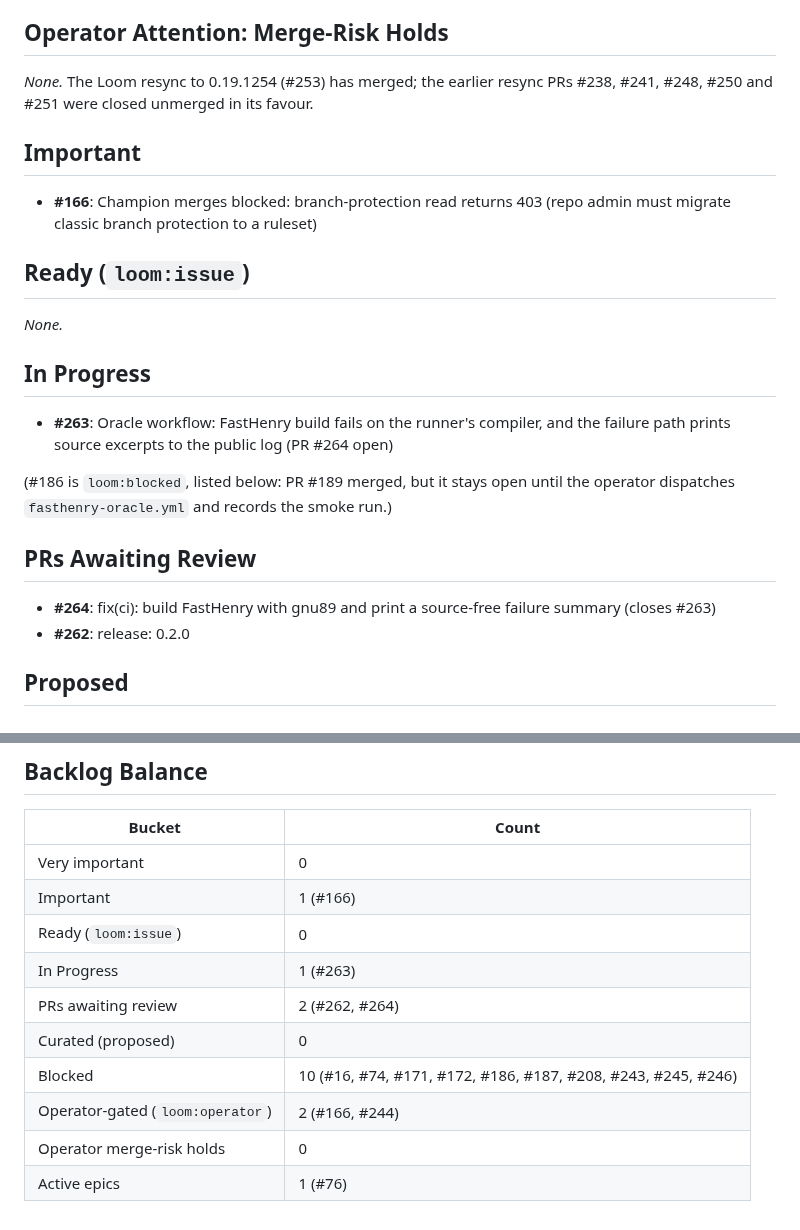
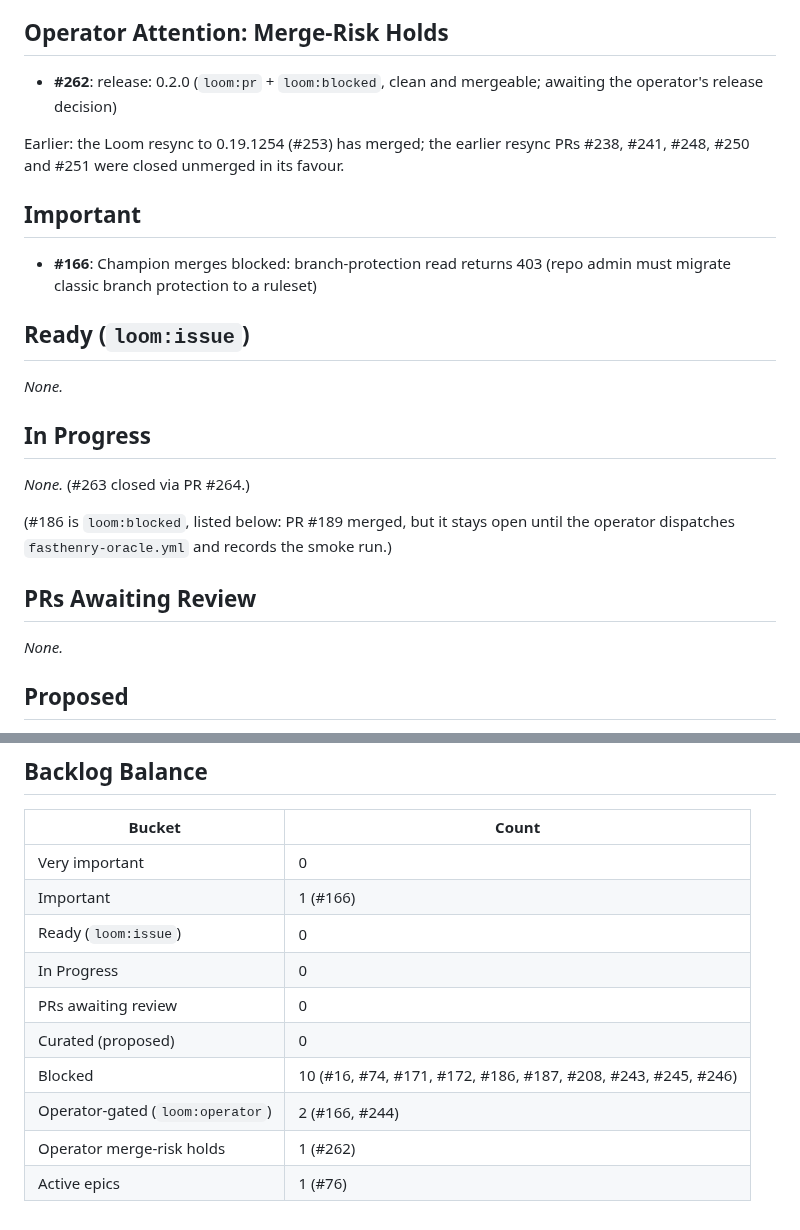
Before and after one commit to 2AMLogic/fasterhenry, a Markdown page: WORK_PLAN.md, 2 parts joined by grey strips. Rendered like a GitHub page.

Commit message:
docs: update WORK_PLAN
Automated document maintenance by Guide triage agent.

Co-Authored-By: Claude Sonnet 5.5 <noreply@anthropic.com>

```diff
--- a/WORK_PLAN.md
+++ b/WORK_PLAN.md
@@ -11,7 +11,9 @@ merged; remaining work is the compatibility long tail below.
 
 ## Operator Attention: Merge-Risk Holds
 
-_None._ The Loom resync to 0.19.1254 (#253) has merged; the earlier resync PRs #238, #241, #248, #250 and #251 were closed unmerged in its favour.
+- **#262**: release: 0.2.0 (`loom:pr` + `loom:blocked`, clean and mergeable; awaiting the operator's release decision)
+
+Earlier: the Loom resync to 0.19.1254 (#253) has merged; the earlier resync PRs #238, #241, #248, #250 and #251 were closed unmerged in its favour.
 
 ## Important
 
@@ -23,14 +25,13 @@ _None._
 
 ## In Progress
 
-- **#263**: Oracle workflow: FastHenry build fails on the runner's compiler, and the failure path prints source excerpts to the public log (PR #264 open)
+_None._ (#263 closed via PR #264.)
 
 (#186 is `loom:blocked`, listed below: PR #189 merged, but it stays open until the operator dispatches `fasthenry-oracle.yml` and records the smoke run.)
 
 ## PRs Awaiting Review
 
-- **#264**: fix(ci): build FastHenry with gnu89 and print a source-free failure summary (closes #263)
-- **#262**: release: 0.2.0
+_None._
 
 ## Proposed
 
@@ -63,10 +64,10 @@ _None._ (#244, the fasterhenry.org site skeleton, carries `loom:curated` plus `l
 | Very important | 0 |
 | Important | 1 (#166) |
 | Ready (`loom:issue`) | 0 |
-| In Progress | 1 (#263) |
-| PRs awaiting review | 2 (#262, #264) |
+| In Progress | 0 |
+| PRs awaiting review | 0 |
 | Curated (proposed) | 0 |
 | Blocked | 10 (#16, #74, #171, #172, #186, #187, #208, #243, #245, #246) |
 | Operator-gated (`loom:operator`) | 2 (#166, #244) |
-| Operator merge-risk holds | 0 |
+| Operator merge-risk holds | 1 (#262) |
 | Active epics | 1 (#76) |
```
